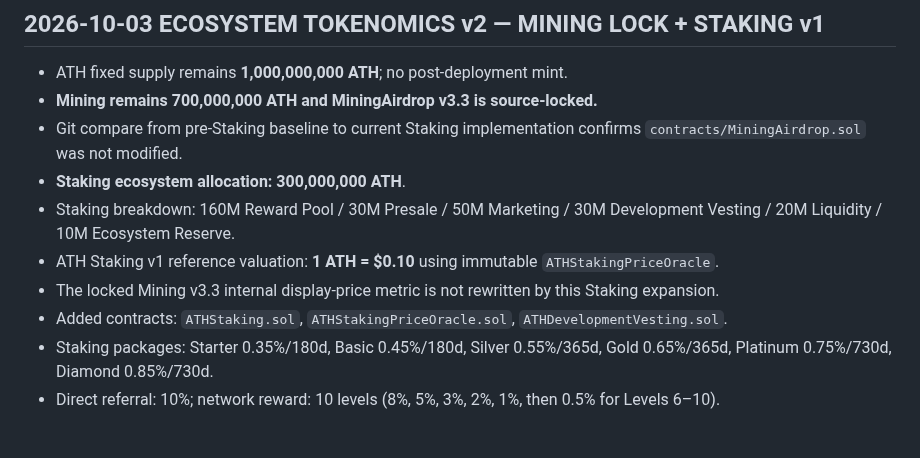
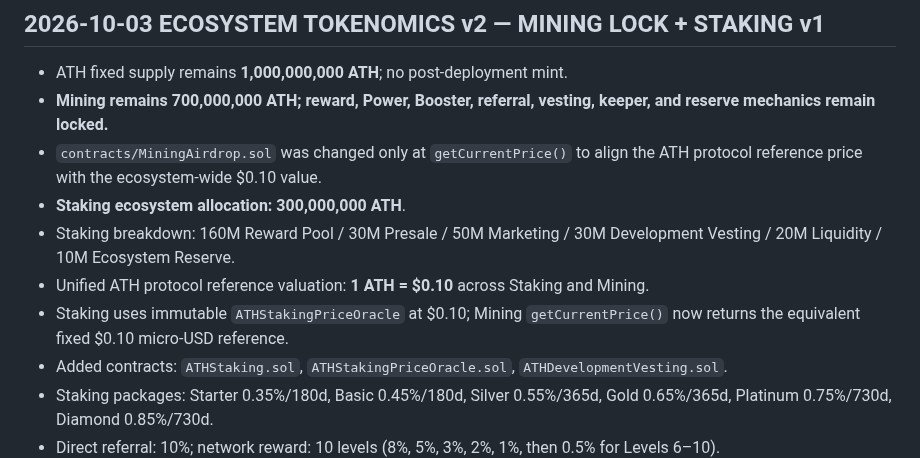
Before and after one commit to alfatih060124-ctrl/AETHER-TOKEN-ATH-, a Markdown page: CHECKPOINT.md, the part around the change. Rendered like a GitHub page; blank space fills up the shorter version.

Commit message:
Align ATH Mining and Staking price reference

```diff
--- a/CHECKPOINT.md
+++ b/CHECKPOINT.md
@@ -3,12 +3,12 @@
 ## 2026-10-03 ECOSYSTEM TOKENOMICS v2 — MINING LOCK + STAKING v1
 
 - ATH fixed supply remains **1,000,000,000 ATH**; no post-deployment mint.
-- **Mining remains 700,000,000 ATH and MiningAirdrop v3.3 is source-locked.**
-- Git compare from pre-Staking baseline to current Staking implementation confirms `contracts/MiningAirdrop.sol` was not modified.
+- **Mining remains 700,000,000 ATH; reward, Power, Booster, referral, vesting, keeper, and reserve mechanics remain locked.**
+- `contracts/MiningAirdrop.sol` was changed only at `getCurrentPrice()` to align the ATH protocol reference price with the ecosystem-wide $0.10 value.
 - **Staking ecosystem allocation: 300,000,000 ATH**.
 - Staking breakdown: 160M Reward Pool / 30M Presale / 50M Marketing / 30M Development Vesting / 20M Liquidity / 10M Ecosystem Reserve.
-- ATH Staking v1 reference valuation: **1 ATH = $0.10** using immutable `ATHStakingPriceOracle`.
-- The locked Mining v3.3 internal display-price metric is not rewritten by this Staking expansion.
+- Unified ATH protocol reference valuation: **1 ATH = $0.10** across Staking and Mining.
+- Staking uses immutable `ATHStakingPriceOracle` at $0.10; Mining `getCurrentPrice()` now returns the equivalent fixed $0.10 micro-USD reference.
 - Added contracts: `ATHStaking.sol`, `ATHStakingPriceOracle.sol`, `ATHDevelopmentVesting.sol`.
 - Staking packages: Starter 0.35%/180d, Basic 0.45%/180d, Silver 0.55%/365d, Gold 0.65%/365d, Platinum 0.75%/730d, Diamond 0.85%/730d.
 - Direct referral: 10%; network reward: 10 levels (8%, 5%, 3%, 2%, 1%, then 0.5% for Levels 6–10).
```
